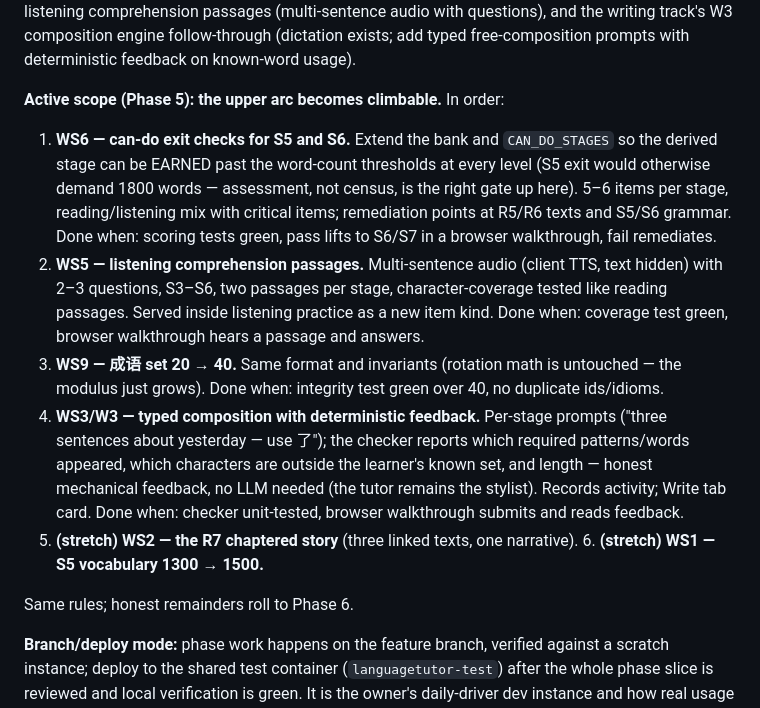
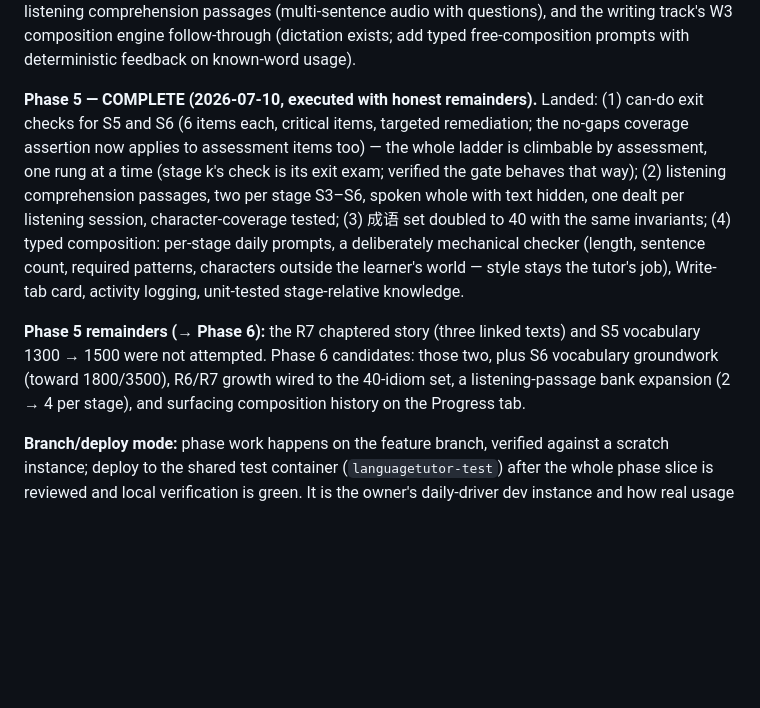
Before and after one commit to arah91-bit/LearnMandrian, a Markdown page: PLAN.md, the part around the change. Rendered like a GitHub page; blank space fills up the shorter version.

Commit message:
PLAN.md: Phase 5 complete — the upper arc is climbable
Co-Authored-By: Claude Fable 5 <noreply@anthropic.com>

```diff
--- a/PLAN.md
+++ b/PLAN.md
@@ -84,35 +84,24 @@ questions), and the writing track's W3 composition engine follow-through
 (dictation exists; add typed free-composition prompts with deterministic
 feedback on known-word usage).
 
-**Active scope (Phase 5): the upper arc becomes climbable.**
-In order:
+**Phase 5 — COMPLETE (2026-07-10, executed with honest remainders).** Landed:
+(1) can-do exit checks for S5 and S6 (6 items each, critical items, targeted
+remediation; the no-gaps coverage assertion now applies to assessment items
+too) — the whole ladder is climbable by assessment, one rung at a time
+(stage k's check is its exit exam; verified the gate behaves that way);
+(2) listening comprehension passages, two per stage S3–S6, spoken whole with
+text hidden, one dealt per listening session, character-coverage tested;
+(3) 成语 set doubled to 40 with the same invariants; (4) typed composition:
+per-stage daily prompts, a deliberately mechanical checker (length, sentence
+count, required patterns, characters outside the learner's world — style
+stays the tutor's job), Write-tab card, activity logging, unit-tested
+stage-relative knowledge.
 
-1. **WS6 — can-do exit checks for S5 and S6.** Extend the bank and
-   `CAN_DO_STAGES` so the derived stage can be EARNED past the word-count
-   thresholds at every level (S5 exit would otherwise demand 1800 words —
-   assessment, not census, is the right gate up here). 5–6 items per stage,
-   reading/listening mix with critical items; remediation points at R5/R6
-   texts and S5/S6 grammar. Done when: scoring tests green, pass lifts to
-   S6/S7 in a browser walkthrough, fail remediates.
-2. **WS5 — listening comprehension passages.** Multi-sentence audio (client
-   TTS, text hidden) with 2–3 questions, S3–S6, two passages per stage,
-   character-coverage tested like reading passages. Served inside listening
-   practice as a new item kind. Done when: coverage test green, browser
-   walkthrough hears a passage and answers.
-3. **WS9 — 成语 set 20 → 40.** Same format and invariants (rotation math is
-   untouched — the modulus just grows). Done when: integrity test green over
-   40, no duplicate ids/idioms.
-4. **WS3/W3 — typed composition with deterministic feedback.** Per-stage
-   prompts ("three sentences about yesterday — use 了"); the checker reports
-   which required patterns/words appeared, which characters are outside the
-   learner's known set, and length — honest mechanical feedback, no LLM
-   needed (the tutor remains the stylist). Records activity; Write tab card.
-   Done when: checker unit-tested, browser walkthrough submits and reads
-   feedback.
-5. **(stretch) WS2 — the R7 chaptered story** (three linked texts, one
-   narrative). 6. **(stretch) WS1 — S5 vocabulary 1300 → 1500.**
-
-Same rules; honest remainders roll to Phase 6.
+**Phase 5 remainders (→ Phase 6):** the R7 chaptered story (three linked
+texts) and S5 vocabulary 1300 → 1500 were not attempted. Phase 6 candidates:
+those two, plus S6 vocabulary groundwork (toward 1800/3500), R6/R7 growth
+wired to the 40-idiom set, a listening-passage bank expansion (2 → 4 per
+stage), and surfacing composition history on the Progress tab.
 
 **Branch/deploy mode:** phase work happens on the feature branch, verified
 against a scratch instance; deploy to the shared test container
```
